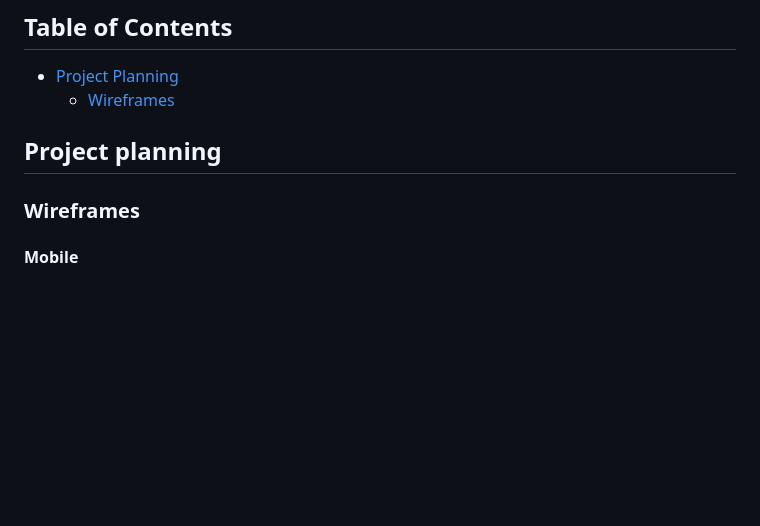
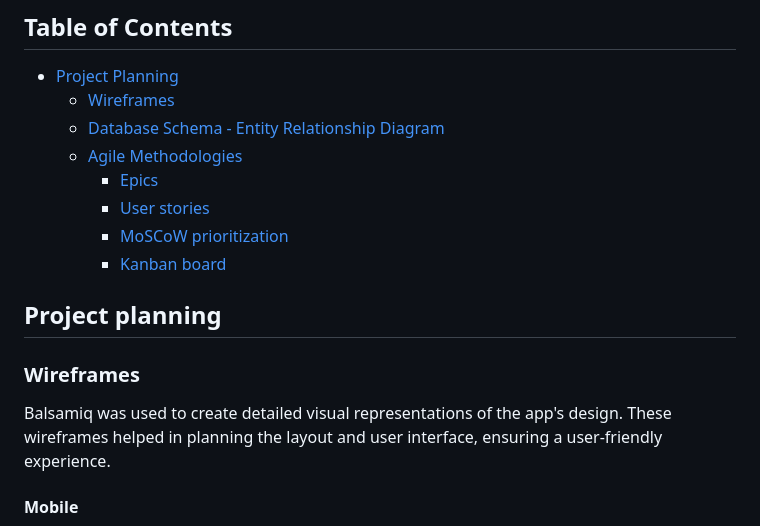
Before and after one commit to Malinchristina/handbook-for-burnout, a Markdown page: README.md, the part around the change printed below. GitHub-like rendering; blank space fills up the shorter version.

```diff
--- a/README.md
+++ b/README.md
@@ -11,10 +11,19 @@ To foster a sense of community and ensure a safe, interactive space, users must
 
 - [Project Planning](#project-planning)
     - [Wireframes](#wireframes)
+    -  [Database Schema - Entity Relationship Diagram](#database-schema---entity-relationship-diagram)
+    - [Agile Methodologies ](#agile-methodologies)
+        * [Epics](#epics)
+        * [User stories](#user-stories)
+        * [MoSCoW prioritization](#moscow-prioritization)
+        * [Kanban board](#kanban-board)
+
 
 ## Project planning
 
 ### Wireframes
+
+Balsamiq was used to create detailed visual representations of the app's design. These wireframes helped in planning the layout and user interface, ensuring a user-friendly experience.
 
 #### Mobile
 
```
Also changed, not shown: other parts of README.md (+16 -0 lines), documentation/readme_photos/erd.png (added).
